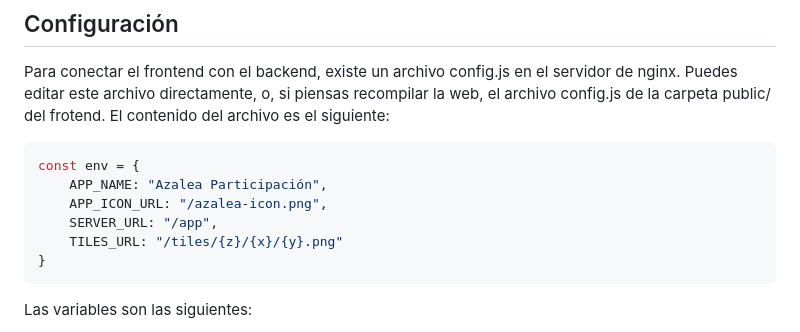
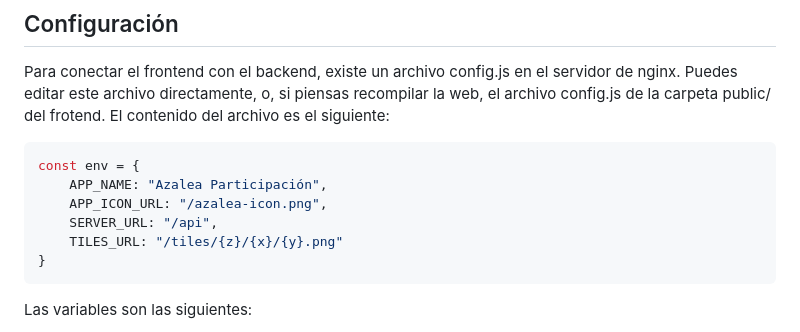
Before and after one commit to Azalea-UPV/glocal, a Markdown page: Readme.md, the part around the change. Drawn GitHub-style.

````diff
--- a/Readme.md
+++ b/Readme.md
@@ -41,7 +41,7 @@ Para conectar el frontend con el backend, existe un archivo config.js en el serv
 const env = {
     APP_NAME: "Azalea Participación",
     APP_ICON_URL: "/azalea-icon.png",
-    SERVER_URL: "/app",
+    SERVER_URL: "/api",
     TILES_URL: "/tiles/{z}/{x}/{y}.png"
 }
 ```
````
